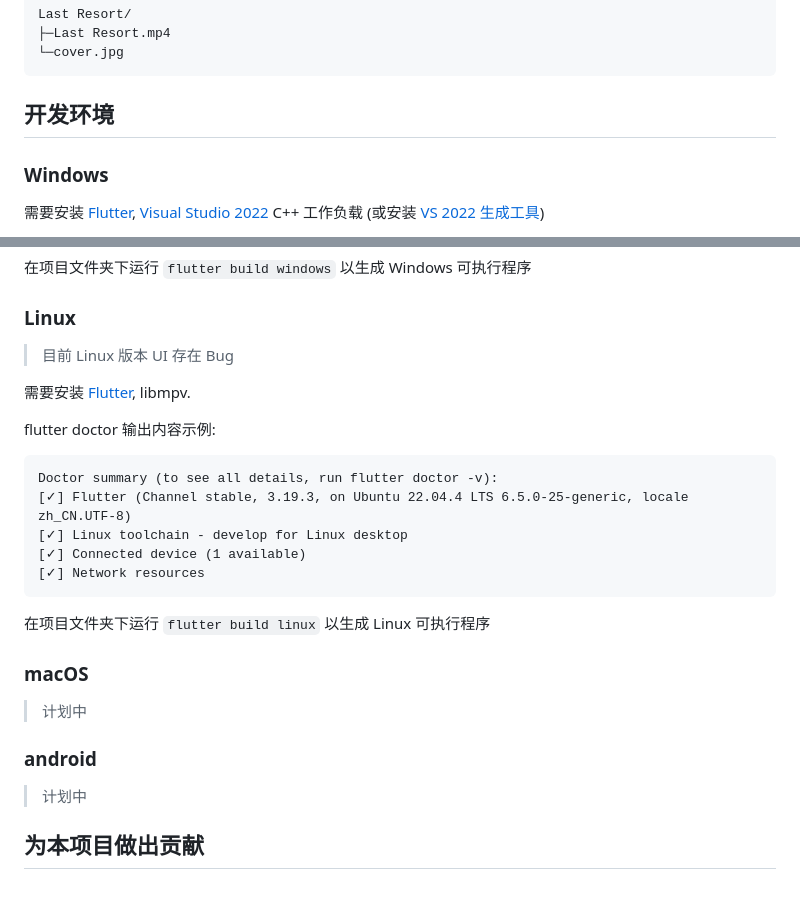
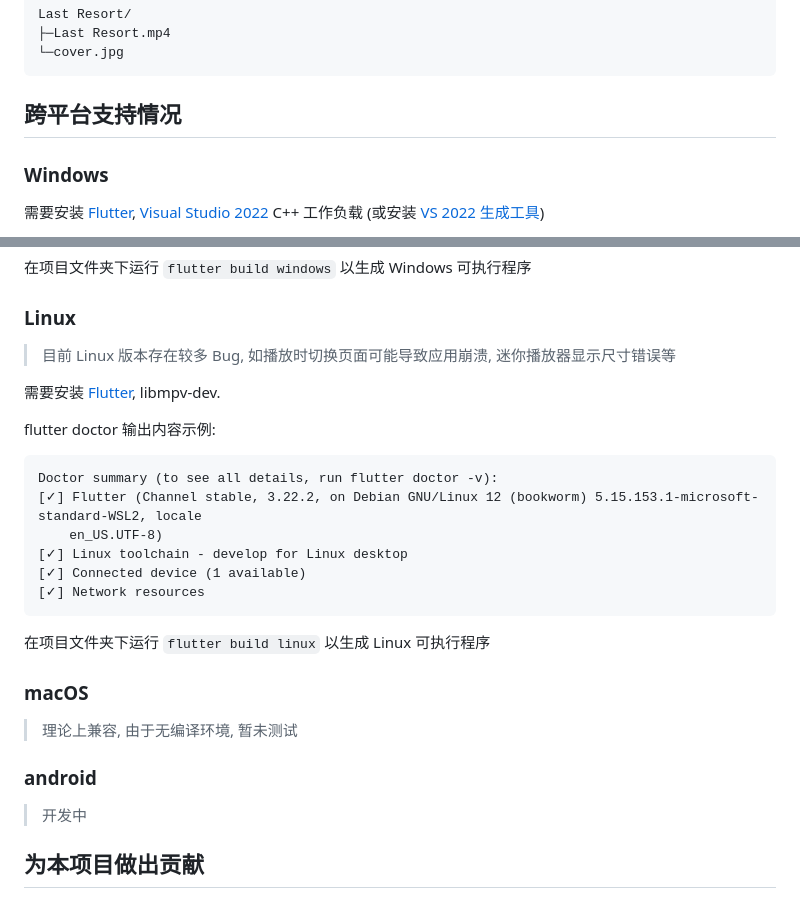
Before and after one commit to Playboy-Player/Playboy, a Markdown page: README.md, 2 parts joined by grey strips. GitHub-like rendering.

````diff
--- a/README.md
+++ b/README.md
@@ -70,7 +70,7 @@ Last Resort/
 └─cover.jpg
 ```
 
-## 开发环境
+## 跨平台支持情况
 
 ### Windows
 
@@ -91,15 +91,16 @@ Doctor summary (to see all details, run flutter doctor -v):
 
 ### Linux
 
-> 目前 Linux 版本 UI 存在 Bug
+> 目前 Linux 版本存在较多 Bug, 如播放时切换页面可能导致应用崩溃, 迷你播放器显示尺寸错误等
 
-需要安装 [Flutter](https://docs.flutter.dev/get-started/install/linux), libmpv.
+需要安装 [Flutter](https://docs.flutter.dev/get-started/install/linux), libmpv-dev.
 
 flutter doctor 输出内容示例:
 
 ```
 Doctor summary (to see all details, run flutter doctor -v):
-[✓] Flutter (Channel stable, 3.19.3, on Ubuntu 22.04.4 LTS 6.5.0-25-generic, locale zh_CN.UTF-8)
+[✓] Flutter (Channel stable, 3.22.2, on Debian GNU/Linux 12 (bookworm) 5.15.153.1-microsoft-standard-WSL2, locale
+    en_US.UTF-8)
 [✓] Linux toolchain - develop for Linux desktop
 [✓] Connected device (1 available)
 [✓] Network resources
@@ -109,11 +110,11 @@ Doctor summary (to see all details, run flutter doctor -v):
 
 ### macOS
 
-> 计划中
+> 理论上兼容, 由于无编译环境, 暂未测试
 
 ### android
 
-> 计划中
+> 开发中
 
 ## 为本项目做出贡献
 
````
